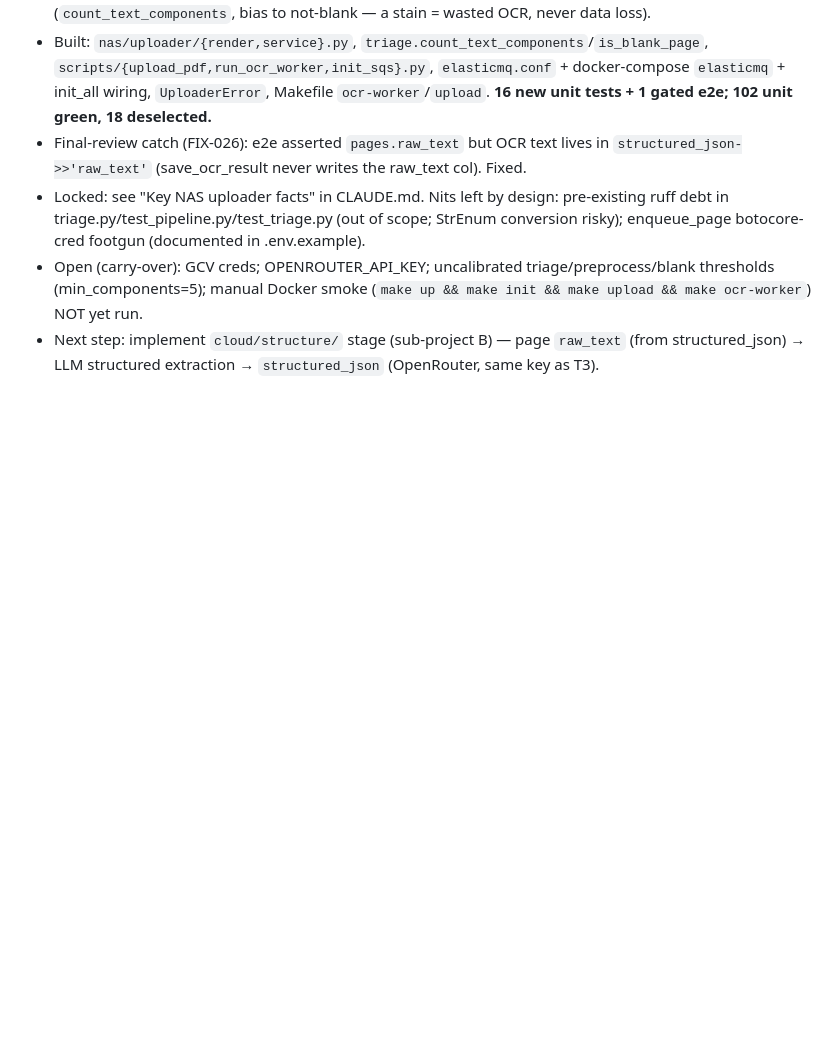
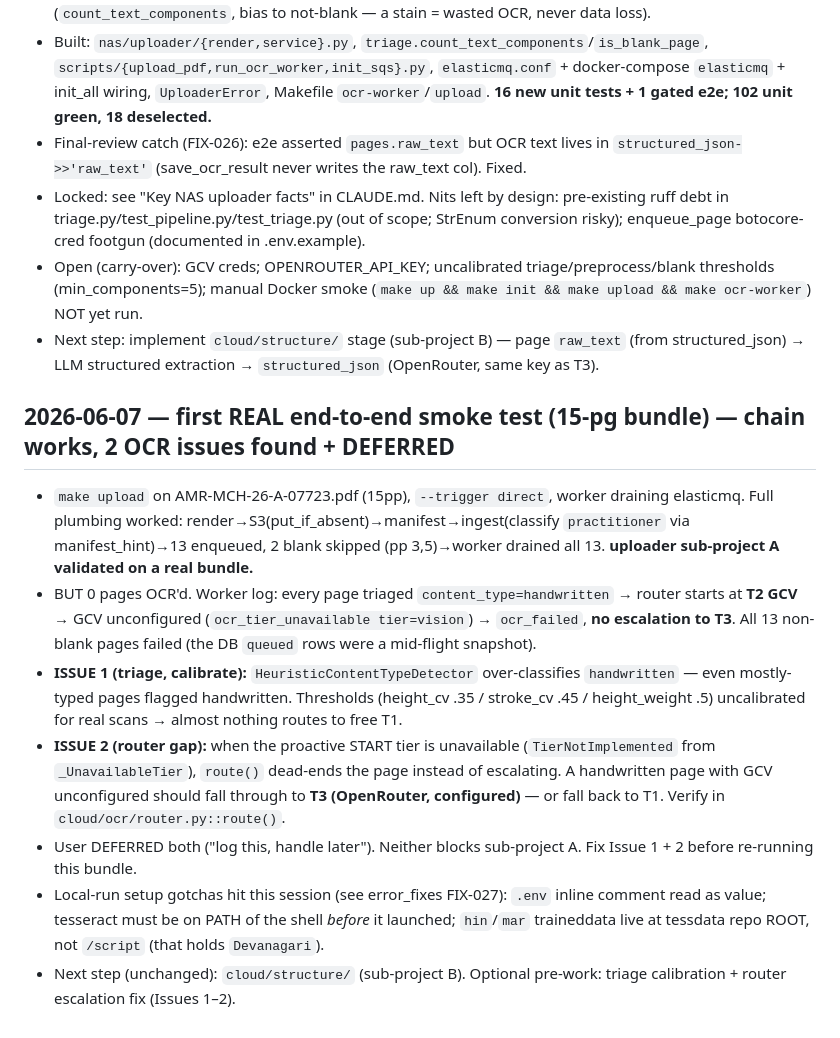
Before and after one commit to shreyas-wargstech/doc-pipeline, a Markdown page: documentation/session_log.md, the part around the change. Rendered like a GitHub page; blank space fills up the shorter version.

```diff
--- a/documentation/session_log.md
+++ b/documentation/session_log.md
@@ -334,3 +334,12 @@
 - Locked: see "Key NAS uploader facts" in CLAUDE.md. Nits left by design: pre-existing ruff debt in triage.py/test_pipeline.py/test_triage.py (out of scope; StrEnum conversion risky); enqueue_page botocore-cred footgun (documented in .env.example).
 - Open (carry-over): GCV creds; OPENROUTER_API_KEY; uncalibrated triage/preprocess/blank thresholds (min_components=5); manual Docker smoke (`make up && make init && make upload && make ocr-worker`) NOT yet run.
 - Next step: implement `cloud/structure/` stage (sub-project B) — page `raw_text` (from structured_json) → LLM structured extraction → `structured_json` (OpenRouter, same key as T3).
+
+## 2026-06-07 — first REAL end-to-end smoke test (15-pg bundle) — chain works, 2 OCR issues found + DEFERRED
+- `make upload` on AMR-MCH-26-A-07723.pdf (15pp), `--trigger direct`, worker draining elasticmq. Full plumbing worked: render→S3(put_if_absent)→manifest→ingest(classify `practitioner` via manifest_hint)→13 enqueued, 2 blank skipped (pp 3,5)→worker drained all 13. **uploader sub-project A validated on a real bundle.**
+- BUT 0 pages OCR'd. Worker log: every page triaged `content_type=handwritten` → router starts at **T2 GCV** → GCV unconfigured (`ocr_tier_unavailable tier=vision`) → `ocr_failed`, **no escalation to T3**. All 13 non-blank pages failed (the DB `queued` rows were a mid-flight snapshot).
+- **ISSUE 1 (triage, calibrate):** `HeuristicContentTypeDetector` over-classifies `handwritten` — even mostly-typed pages flagged handwritten. Thresholds (height_cv .35 / stroke_cv .45 / height_weight .5) uncalibrated for real scans → almost nothing routes to free T1.
+- **ISSUE 2 (router gap):** when the proactive START tier is unavailable (`TierNotImplemented` from `_UnavailableTier`), `route()` dead-ends the page instead of escalating. A handwritten page with GCV unconfigured should fall through to **T3 (OpenRouter, configured)** — or fall back to T1. Verify in `cloud/ocr/router.py::route()`.
+- User DEFERRED both ("log this, handle later"). Neither blocks sub-project A. Fix Issue 1 + 2 before re-running this bundle.
+- Local-run setup gotchas hit this session (see error_fixes FIX-027): `.env` inline comment read as value; tesseract must be on PATH of the shell *before* it launched; `hin`/`mar` traineddata live at tessdata repo ROOT, not `/script` (that holds `Devanagari`).
+- Next step (unchanged): `cloud/structure/` (sub-project B). Optional pre-work: triage calibration + router escalation fix (Issues 1–2).
```
Also changed, not shown: CLAUDE.md (+5 -0 lines), documentation/error_fixes.md (+23 -0 lines).
